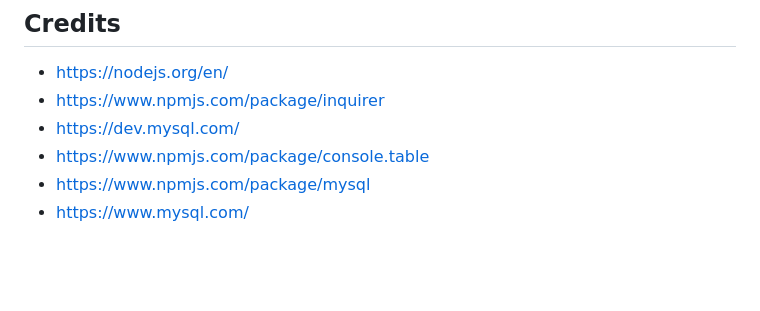
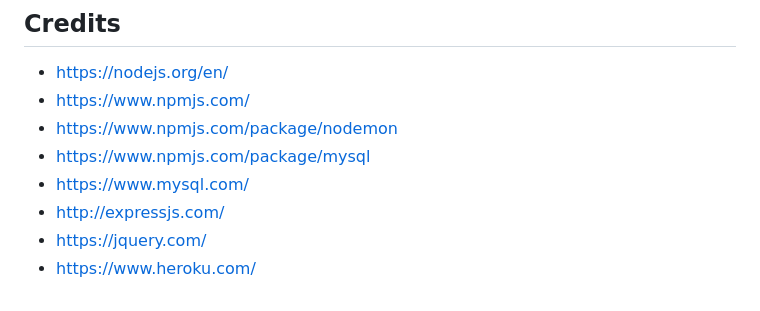
Before and after one commit to zachdrummond/eat-da-burger, a Markdown page: README.md, the part around the change. Drawn GitHub-style; blank space fills up the shorter version.

```diff
--- a/README.md
+++ b/README.md
@@ -40,8 +40,10 @@ This is a simple restaurant app that enables users to create fictional burgers a
 
 ## Credits
 * https://nodejs.org/en/
-* https://www.npmjs.com/package/inquirer
-* https://dev.mysql.com/
-* https://www.npmjs.com/package/console.table
+* https://www.npmjs.com/
+* https://www.npmjs.com/package/nodemon
 * https://www.npmjs.com/package/mysql
 * https://www.mysql.com/
+* http://expressjs.com/
+* https://jquery.com/
+* https://www.heroku.com/
```
Also changed, not shown: public/assets/img/burger.jpg (added), 3 other files.
